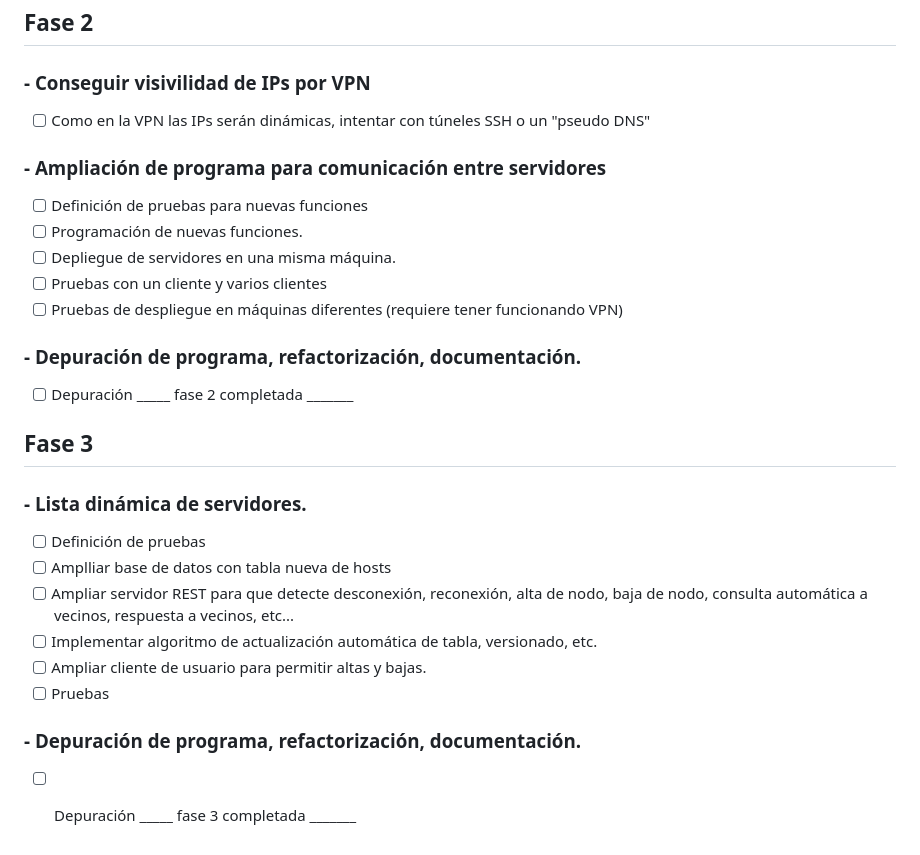
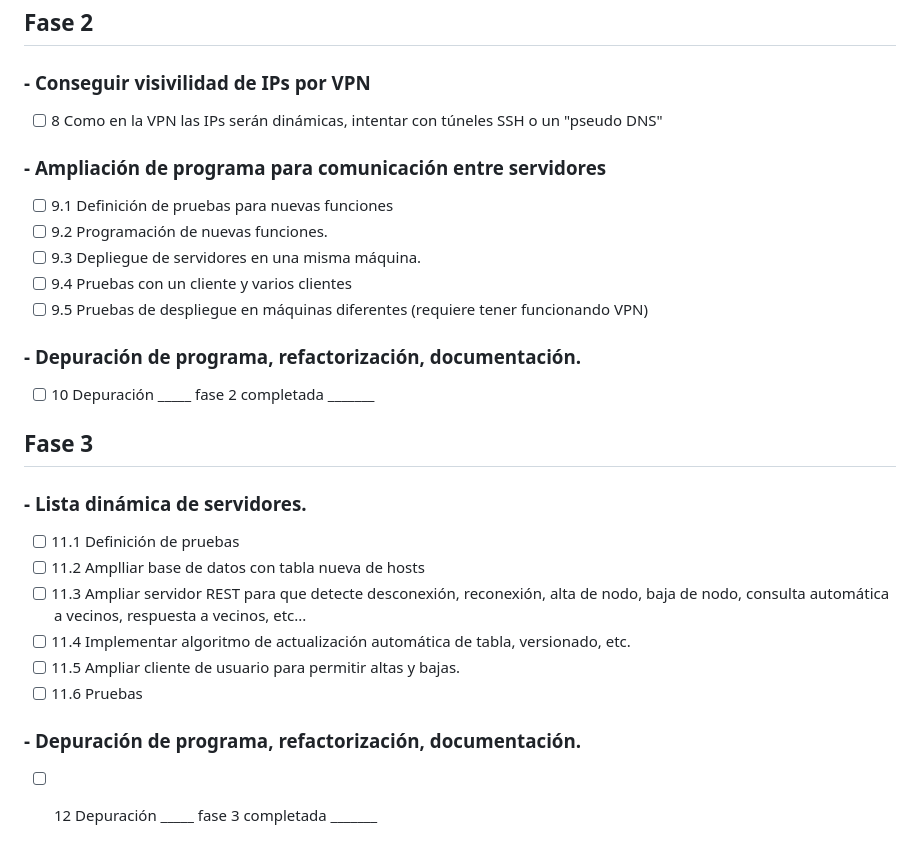
Before and after one commit to SantiagoAtencia/Almacenes, a Markdown page: documentos/tareas.md, the part around the change printed below. GitHub-like rendering.

```diff
--- a/documentos/tareas.md
+++ b/documentos/tareas.md
@@ -43,27 +43,27 @@ _____ fase 1 completada ____
 
 ## Fase 2
 ### - Conseguir visivilidad de IPs por VPN
-- [ ]	Como en la VPN las IPs serán dinámicas, intentar con túneles SSH o un "pseudo DNS"
+- [ ]	8 Como en la VPN las IPs serán dinámicas, intentar con túneles SSH o un "pseudo DNS"
 
 ### - Ampliación de programa para comunicación entre servidores
-- [ ]	Definición de pruebas para nuevas funciones
-- [ ]	Programación de nuevas funciones.
-- [ ]	Depliegue de servidores en una misma máquina.
-- [ ]	Pruebas con un cliente y varios clientes
-- [ ]	Pruebas de despliegue en máquinas diferentes (requiere tener funcionando VPN)
+- [ ]	9.1 Definición de pruebas para nuevas funciones
+- [ ]	9.2 Programación de nuevas funciones.
+- [ ]	9.3 Depliegue de servidores en una misma máquina.
+- [ ]	9.4 Pruebas con un cliente y varios clientes
+- [ ]	9.5 Pruebas de despliegue en máquinas diferentes (requiere tener funcionando VPN)
 
 ### - Depuración de programa, refactorización, documentación.
-- [ ] Depuración
+- [ ] 	10 Depuración
 _____ 	fase 2 completada _______
 ## Fase 3
 ### - Lista dinámica de servidores.
-- [ ] Definición de pruebas
-- [ ] Amplliar base de datos con tabla nueva de hosts
-- [ ] Ampliar servidor REST para que detecte desconexión, reconexión, alta de nodo, baja de nodo, consulta automática a vecinos, respuesta a vecinos, etc...
-- [ ] Implementar algoritmo de actualización automática de tabla, versionado, etc.
-- [ ] Ampliar cliente de usuario para permitir altas y bajas.
-- [ ] Pruebas
+- [ ] 11.1 Definición de pruebas
+- [ ] 11.2 Amplliar base de datos con tabla nueva de hosts
+- [ ] 11.3 Ampliar servidor REST para que detecte desconexión, reconexión, alta de nodo, baja de nodo, consulta automática a vecinos, respuesta a vecinos, etc...
+- [ ] 11.4 Implementar algoritmo de actualización automática de tabla, versionado, etc.
+- [ ] 11.5 Ampliar cliente de usuario para permitir altas y bajas.
+- [ ] 11.6 Pruebas
 
 ### - Depuración de programa, refactorización, documentación.
-- [ ] Depuración
+- [ ] 12 Depuración
 _____ 	fase 3 completada _______
```
Also changed, not shown: other parts of documentos/tareas.md (+1 -1 lines).
